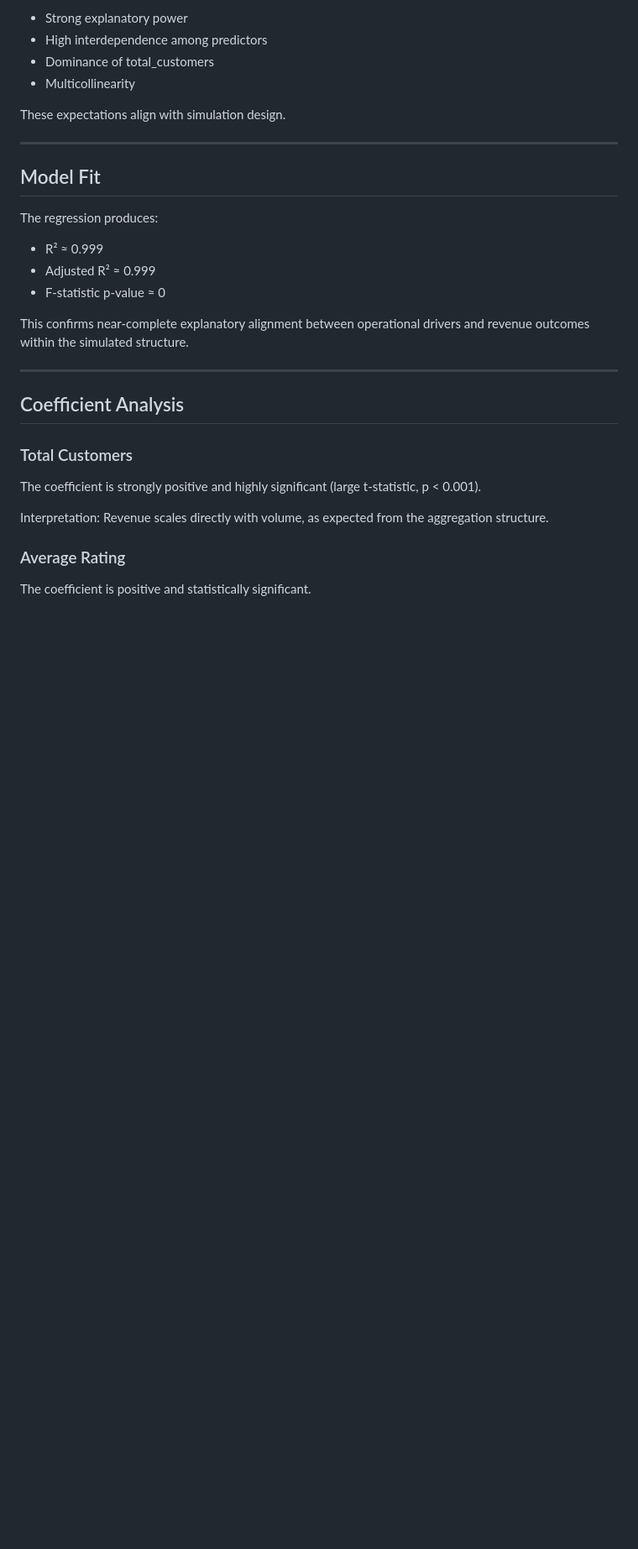
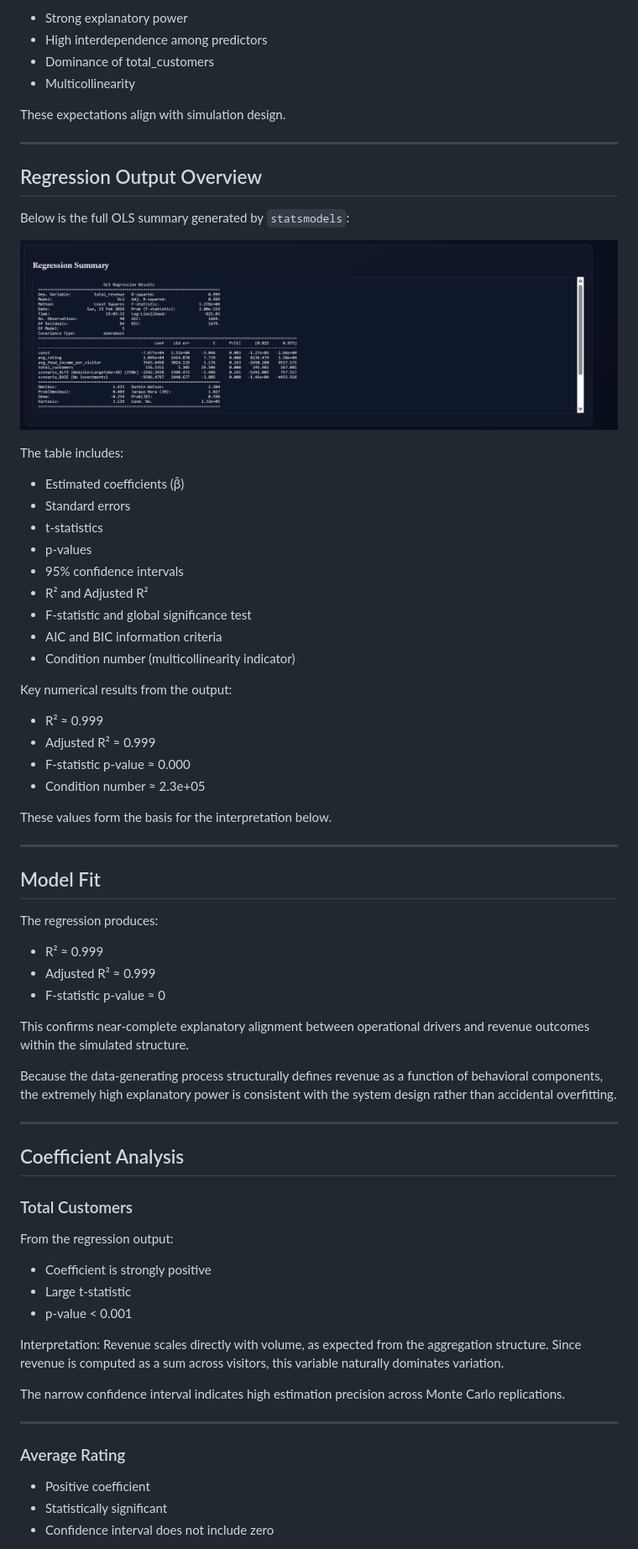
Before and after one commit to yoavne26-hub/simulation-analyses, a Markdown page: README.md, the part around one of its changes. Shown at 84% size. Drawn GitHub-style; blank space fills up the shorter version.

```diff
--- a/README.md
+++ b/README.md
@@ -227,6 +227,35 @@ These expectations align with simulation design.
 
 ---
 
+## Regression Output Overview
+
+Below is the full OLS summary generated by `statsmodels`:
+
+![Regression Summary](screenshots/regression_summary.png)
+
+The table includes:
+
+- Estimated coefficients (β̂)
+- Standard errors
+- t-statistics
+- p-values
+- 95% confidence intervals
+- R² and Adjusted R²
+- F-statistic and global significance test
+- AIC and BIC information criteria
+- Condition number (multicollinearity indicator)
+
+Key numerical results from the output:
+
+- R² ≈ 0.999
+- Adjusted R² ≈ 0.999
+- F-statistic p-value ≈ 0.000
+- Condition number ≈ 2.3e+05
+
+These values form the basis for the interpretation below.
+
+---
+
 ## Model Fit
 
 The regression produces:
@@ -237,17 +266,29 @@ The regression produces:
 
 This confirms near-complete explanatory alignment between operational drivers and revenue outcomes within the simulated structure.
 
+Because the data-generating process structurally defines revenue as a function of behavioral components, the extremely high explanatory power is consistent with the system design rather than accidental overfitting.
+
 ---
 
 ## Coefficient Analysis
 
 ### Total Customers
 
-The coefficient is strongly positive and highly significant (large t-statistic, p < 0.001).
+From the regression output:
 
-Interpretation: Revenue scales directly with volume, as expected from the aggregation structure.
+- Coefficient is strongly positive
+- Large t-statistic
+- p-value < 0.001
+
+Interpretation: Revenue scales directly with volume, as expected from the aggregation structure. Since revenue is computed as a sum across visitors, this variable naturally dominates variation.
+
+The narrow confidence interval indicates high estimation precision across Monte Carlo replications.
+
+---
 
 ### Average Rating
 
-The coefficient is positive and statistically significant.
+- Positive coefficient
+- Statistically significant
+- Confidence interval does not include zero
 
```
Also changed, not shown: other parts of README.md (+54 -20 lines).
